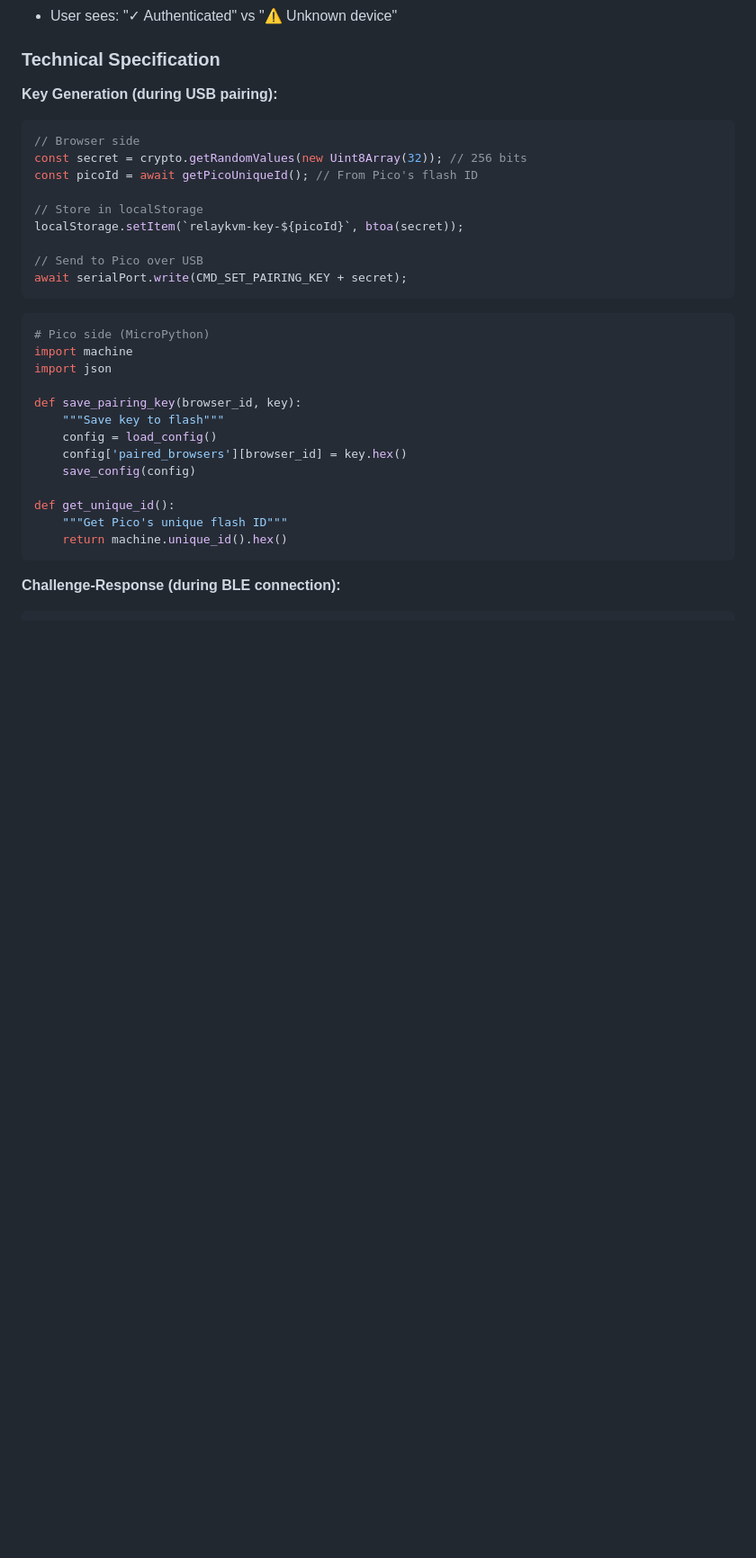
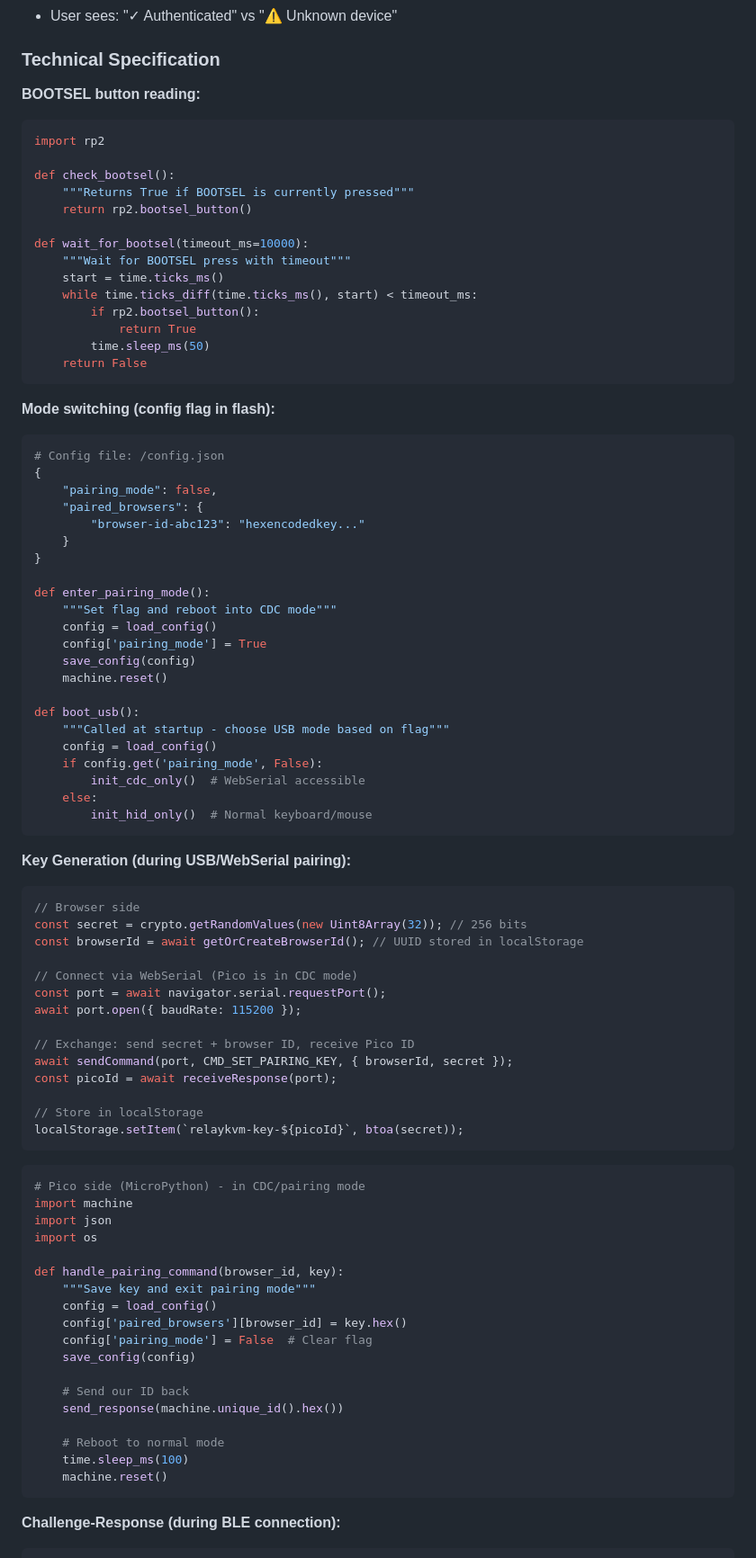
Before and after one commit to endarthur/RelayKVM, a Markdown page: docs/SECURITY.md, the part around one of its changes. Shown at 90% size. Rendered like a GitHub page; blank space fills up the shorter version.

````diff
--- a/docs/SECURITY.md
+++ b/docs/SECURITY.md
@@ -232,33 +265,87 @@ Later (wireless):
 
 ### Technical Specification
 
-**Key Generation (during USB pairing):**
+**BOOTSEL button reading:**
+```python
+import rp2
+
+def check_bootsel():
+    """Returns True if BOOTSEL is currently pressed"""
+    return rp2.bootsel_button()
+
+def wait_for_bootsel(timeout_ms=10000):
+    """Wait for BOOTSEL press with timeout"""
+    start = time.ticks_ms()
+    while time.ticks_diff(time.ticks_ms(), start) < timeout_ms:
+        if rp2.bootsel_button():
+            return True
+        time.sleep_ms(50)
+    return False
+```
+
+**Mode switching (config flag in flash):**
+```python
+# Config file: /config.json
+{
+    "pairing_mode": false,
+    "paired_browsers": {
+        "browser-id-abc123": "hexencodedkey..."
+    }
+}
+
+def enter_pairing_mode():
+    """Set flag and reboot into CDC mode"""
+    config = load_config()
+    config['pairing_mode'] = True
+    save_config(config)
+    machine.reset()
+
+def boot_usb():
+    """Called at startup - choose USB mode based on flag"""
+    config = load_config()
+    if config.get('pairing_mode', False):
+        init_cdc_only()  # WebSerial accessible
+    else:
+        init_hid_only()  # Normal keyboard/mouse
+```
+
+**Key Generation (during USB/WebSerial pairing):**
 ```javascript
 // Browser side
 const secret = crypto.getRandomValues(new Uint8Array(32)); // 256 bits
-const picoId = await getPicoUniqueId(); // From Pico's flash ID
+const browserId = await getOrCreateBrowserId(); // UUID stored in localStorage
+
+// Connect via WebSerial (Pico is in CDC mode)
+const port = await navigator.serial.requestPort();
+await port.open({ baudRate: 115200 });
+
+// Exchange: send secret + browser ID, receive Pico ID
+await sendCommand(port, CMD_SET_PAIRING_KEY, { browserId, secret });
+const picoId = await receiveResponse(port);
 
 // Store in localStorage
 localStorage.setItem(`relaykvm-key-${picoId}`, btoa(secret));
-
-// Send to Pico over USB
-await serialPort.write(CMD_SET_PAIRING_KEY + secret);
 ```
 
 ```python
-# Pico side (MicroPython)
+# Pico side (MicroPython) - in CDC/pairing mode
 import machine
 import json
+import os
 
-def save_pairing_key(browser_id, key):
-    """Save key to flash"""
+def handle_pairing_command(browser_id, key):
+    """Save key and exit pairing mode"""
     config = load_config()
     config['paired_browsers'][browser_id] = key.hex()
+    config['pairing_mode'] = False  # Clear flag
     save_config(config)
 
-def get_unique_id():
-    """Get Pico's unique flash ID"""
-    return machine.unique_id().hex()
+    # Send our ID back
+    send_response(machine.unique_id().hex())
+
+    # Reboot to normal mode
+    time.sleep_ms(100)
+    machine.reset()
 ```
 
 **Challenge-Response (during BLE connection):**
````
Also changed, not shown: other parts of docs/SECURITY.md (+76 -32 lines).
